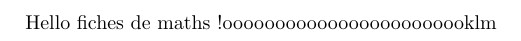
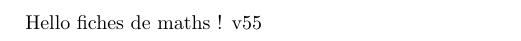
Before and after one commit to naoufel11/site-cours, a LaTeX document (latex/test.tex): part of the page, cut so that both start at the same text. Compiled offline with pdfLaTeX.

```diff
--- a/latex/test.tex
+++ b/latex/test.tex
@@ -2,6 +2,6 @@
 
 \begin{document}
 
-Hello fiches de maths !oooooooooooooooooooooooklm
+Hello fiches de maths ! v55
 
 \end{document}
```
Also changed, not shown: latex/test.pdf (added), 9 other files.
